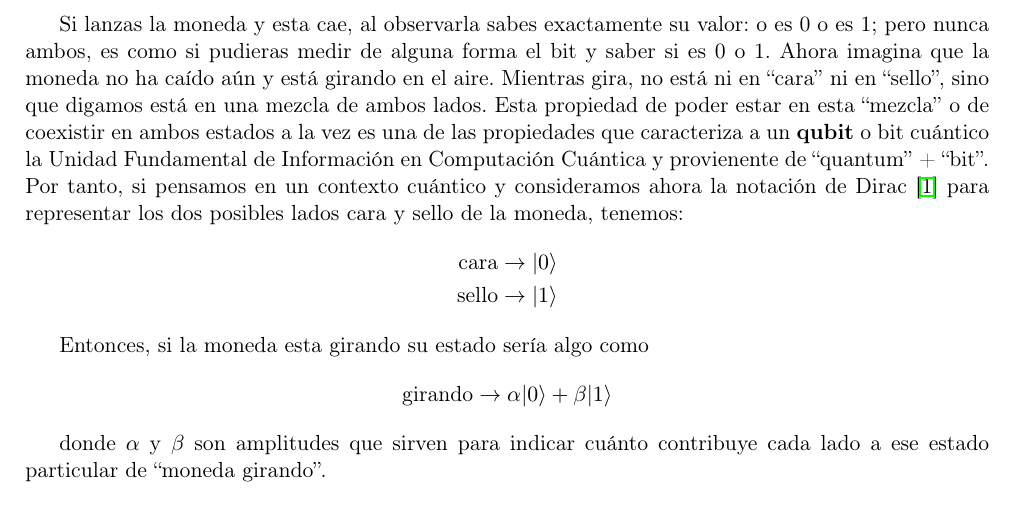
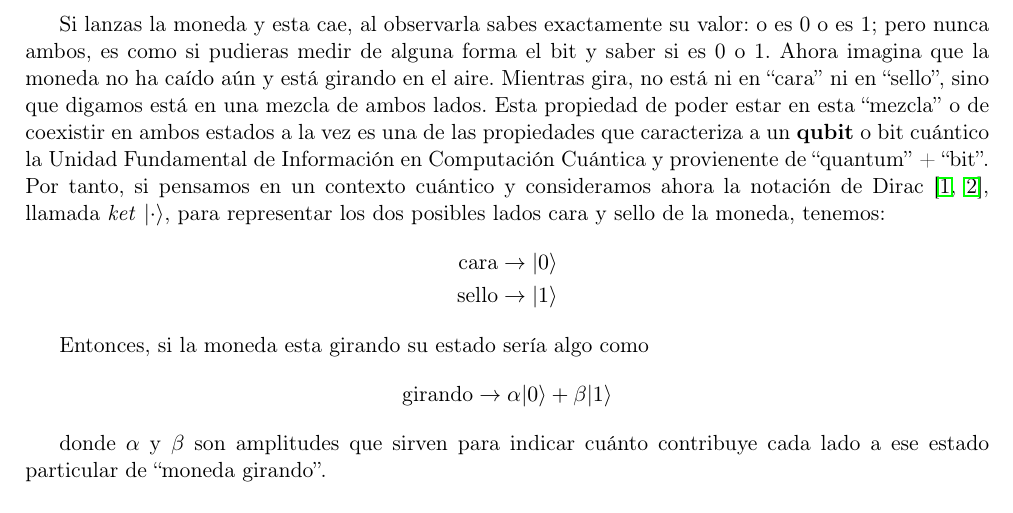
Before and after one commit to einsteinm2/quantum-computing-foundations, a LaTeX document (notes/guide_qiskit.tex, which reads notes/De-bit-clasico-a-bit-cuantico.tex): part of page 2 of 4, cut so that both start at the same text. Compiled offline with pdfLaTeX.

Commit message:
update cap 1 .tex

```diff
--- a/notes/De-bit-clasico-a-bit-cuantico.tex
+++ b/notes/De-bit-clasico-a-bit-cuantico.tex
@@ -6,7 +6,7 @@ Un \textbf{bit clásico} es la Unidad Fundamental de Información en la computac
 	\mbox{sello} & \to 1
 \end{align*}
 
-Si lanzas la moneda y esta cae, al observarla sabes exactamente su valor: o es 0 o es 1; pero nunca ambos, es como si pudieras medir de alguna forma el bit y saber si es 0 o 1. Ahora imagina que la moneda no ha caído aún y está girando en el aire. Mientras gira, no está ni en “cara” ni en ``sello'', sino que digamos está en una mezcla de ambos lados. Esta propiedad de poder estar en esta ``mezcla'' o de coexistir en ambos estados a la vez es una de las propiedades que caracteriza a un \textbf{qubit} o bit cuántico la Unidad Fundamental de Información en Computación Cuántica y provienente de ``quantum'' + ``bit''. Por tanto, si pensamos en un contexto cuántico y consideramos ahora la notación de Dirac \cite{mcmahon2008quantum} para representar los dos posibles lados cara y sello de la moneda, tenemos:
+Si lanzas la moneda y esta cae, al observarla sabes exactamente su valor: o es 0 o es 1; pero nunca ambos, es como si pudieras medir de alguna forma el bit y saber si es 0 o 1. Ahora imagina que la moneda no ha caído aún y está girando en el aire. Mientras gira, no está ni en “cara” ni en ``sello'', sino que digamos está en una mezcla de ambos lados. Esta propiedad de poder estar en esta ``mezcla'' o de coexistir en ambos estados a la vez es una de las propiedades que caracteriza a un \textbf{qubit} o bit cuántico la Unidad Fundamental de Información en Computación Cuántica y provienente de ``quantum'' + ``bit''. Por tanto, si pensamos en un contexto cuántico y consideramos ahora la notación de Dirac \cite{mcmahon2008quantum, wong2021introduction}, llamada \textit{ket} $\ket{\cdot}$, para representar los dos posibles lados cara y sello de la moneda, tenemos:
 \begin{align*}
 	\mbox{cara} & \to \ket{0} \\
 	\mbox{sello} & \to \ket{1}
```
